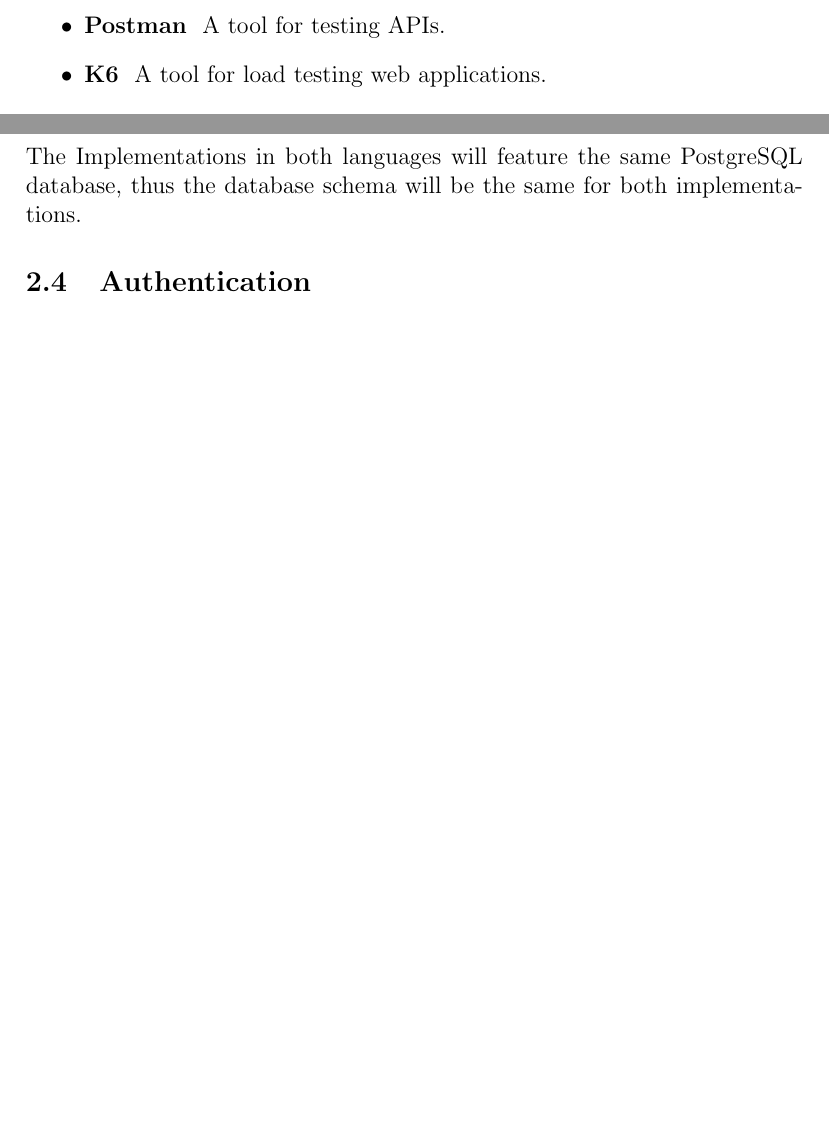
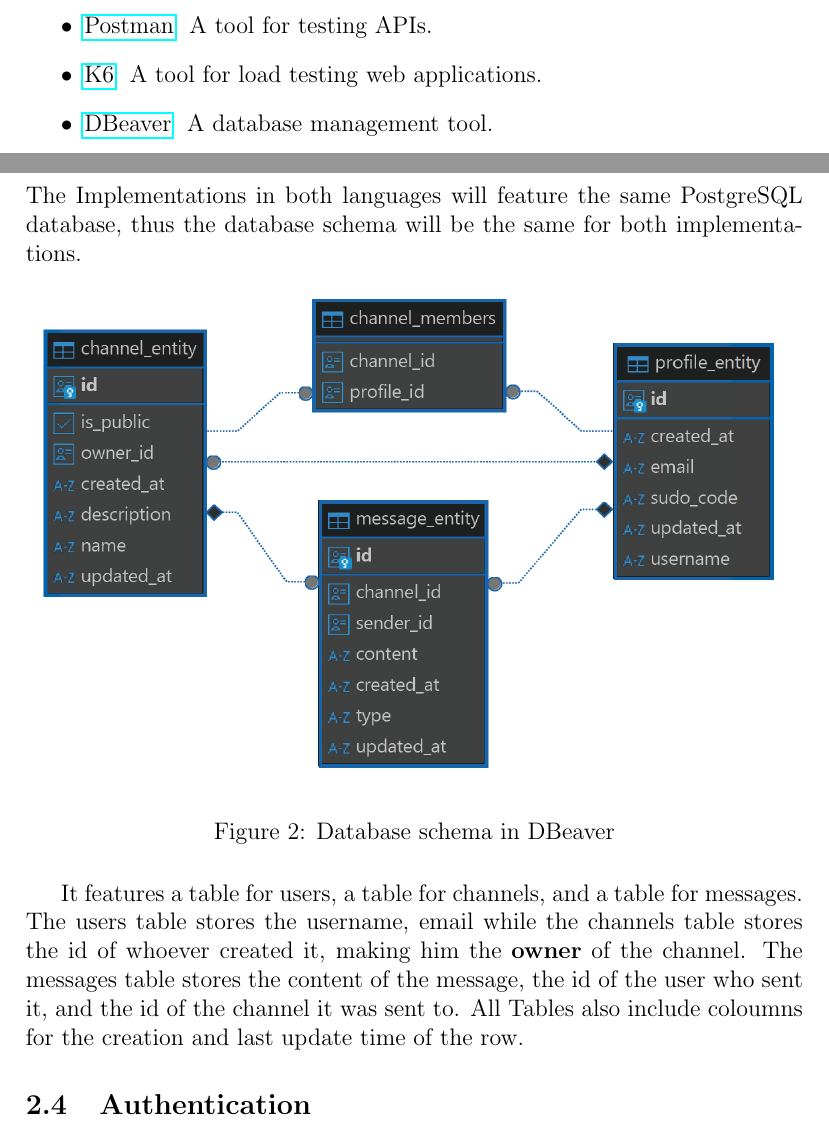
Before and after one commit to casqan/actix-eval-documentation, a LaTeX paper (documentation.tex): two parts of pages 4 and 8 of 9 before the commit and two parts of pages 4 and 8 of 10 after it, joined at a grey line, cut so that both start at the same text, the shorter picture padded with empty space. Compiled offline with pdfLaTeX.

Commit message:
Added final Database Schema

```diff
--- a/documentation.tex
+++ b/documentation.tex
@@ -8,6 +8,7 @@
 \usepackage{pgf-umlsd}
 \usepackage{parallel}
 \usepackage{tikz}
+\graphicspath{ {./img/} }
 \usetikzlibrary{shapes.multipart}
 \usetikzlibrary{positioning}
 \usetikzlibrary{shadows}
@@ -74,6 +75,7 @@
 		\item \textbf{Actix Web Test} \- A testing framework for Actix Web.
-		\item \textbf{Postman} \- A tool for testing APIs.
-		\item \textbf{K6} \- A tool for load testing web applications.
+		\item \href{https://www.postman.com/}{Postman} \- A tool for testing APIs.
+		\item \href{https://k6.io/}{K6} \- A tool for load testing web applications.
+		\item \href{https://dbeaver.io/}{DBeaver} \- A database management tool.
 	\end{itemize}
 
 	\newpage
@@ -177,6 +182,17 @@
 	\label{subsec:database_schema}
 	The Implementations in both languages will feature the same PostgreSQL database, thus the database schema will
 	be the same for both implementations.
+	\begin{figure}[h]
+		\centering
+		\includegraphics[width=\textwidth]{dbeaver_database_representation.png}
+		\caption{Database schema in DBeaver}
+		\label{fig:dbeaver_database_representation}
+	\end{figure}
+
+	It features a table for users, a table for channels, and a table for messages. The users table stores the username, email
+	while the channels table stores the id of whoever created it, making him the \textbf{owner} of the channel. The messages table
+	stores the content of the message, the id of the user who sent it, and the id of the channel it was sent to. All Tables also
+	include coloumns for the creation and last update time of the row.
 
 	\subsection{Authentication}
 	\label{subsec:authentication}
```
Also changed, not shown: documentation.pdf, img/dbeaver_database_representation.png (added), pdfs/dbeaver_database_representation.pdf (added), documentation.tex (14 more changed lines).
